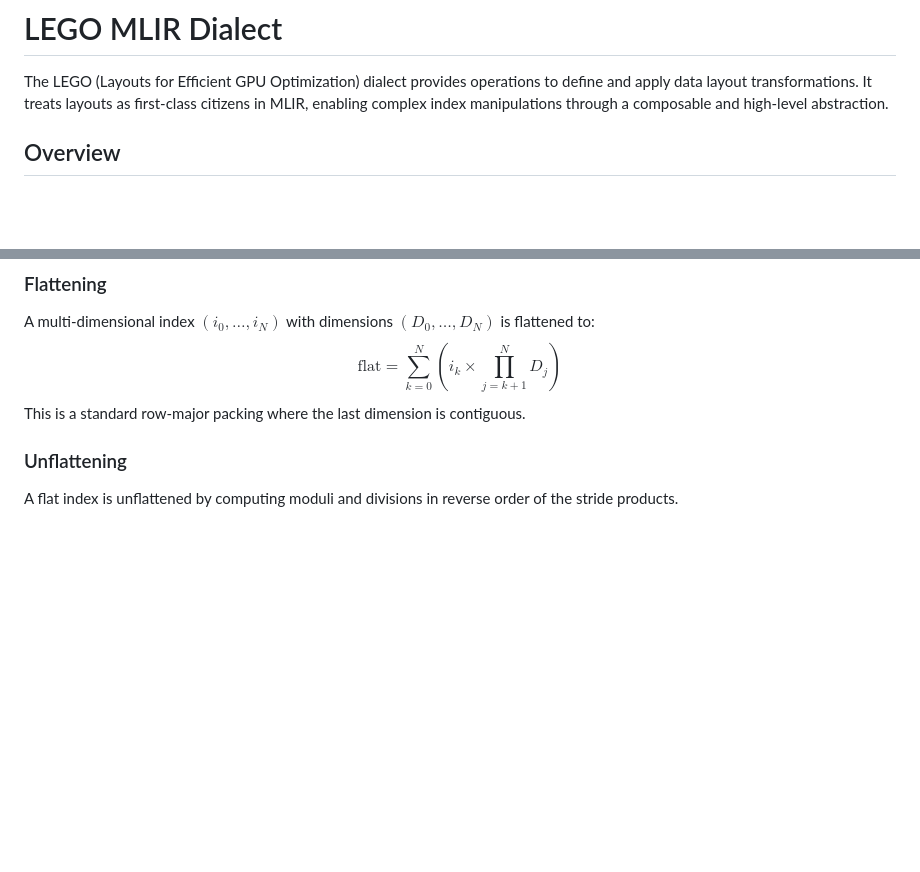
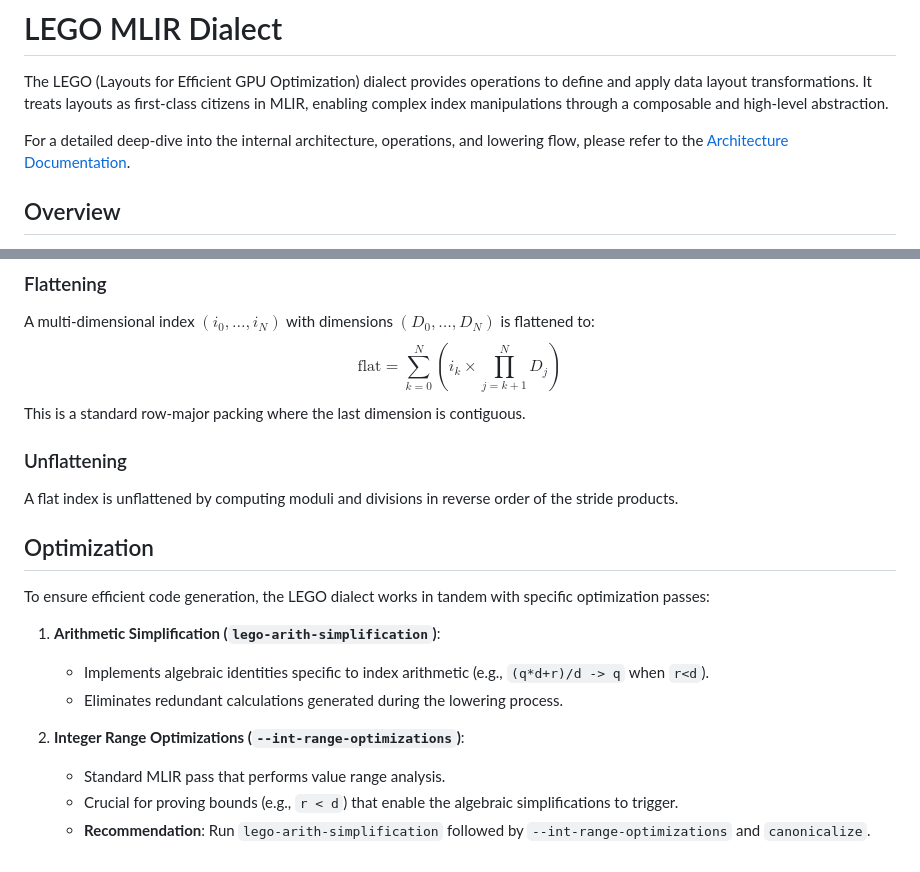
Before and after one commit to tavakkoliamirmohammad/LEGO, a Markdown page: lego_mlir/README.md, 2 parts joined by grey strips. Drawn GitHub-style; blank space fills up the shorter version.

```diff
--- a/lego_mlir/README.md
+++ b/lego_mlir/README.md
@@ -1,6 +1,8 @@
 # LEGO MLIR Dialect
 
 The LEGO (Layouts for Efficient GPU Optimization) dialect provides operations to define and apply data layout transformations. It treats layouts as first-class citizens in MLIR, enabling complex index manipulations through a composable and high-level abstraction.
+
+For a detailed deep-dive into the internal architecture, operations, and lowering flow, please refer to the [Architecture Documentation](architecture.md).
 
 ## Overview
 
@@ -137,5 +139,19 @@ A multi-dimensional index $(i_0, \dots, i_N)$ with dimensions $(D_0, \dots, D_N)
 $$ \text{flat} = \sum_{k=0}^{N} \left( i_k \times \prod_{j=k+1}^{N} D_j \right) $$
 This is a standard row-major packing where the last dimension is contiguous.
 
+
 ### Unflattening
 A flat index is unflattened by computing moduli and divisions in reverse order of the stride products.
+
+## Optimization
+
+To ensure efficient code generation, the LEGO dialect works in tandem with specific optimization passes:
+
+1.  **Arithmetic Simplification (`lego-arith-simplification`)**:
+    -   Implements algebraic identities specific to index arithmetic (e.g., `(q*d+r)/d -> q` when `r<d`).
+    -   Eliminates redundant calculations generated during the lowering process.
+
+2.  **Integer Range Optimizations (`--int-range-optimizations`)**:
+    -   Standard MLIR pass that performs value range analysis.
+    -   Crucial for proving bounds (e.g., `r < d`) that enable the algebraic simplifications to trigger.
+    -   **Recommendation**: Run `lego-arith-simplification` followed by `--int-range-optimizations` and `canonicalize`.
```
Also changed, not shown: lego_mlir/architecture.md (added, +175 -0 lines).
